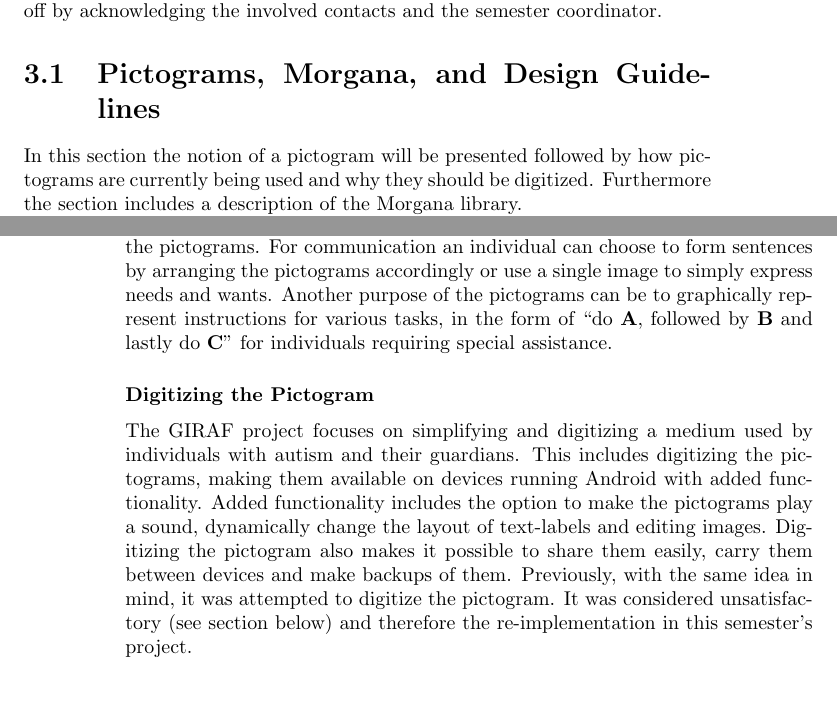
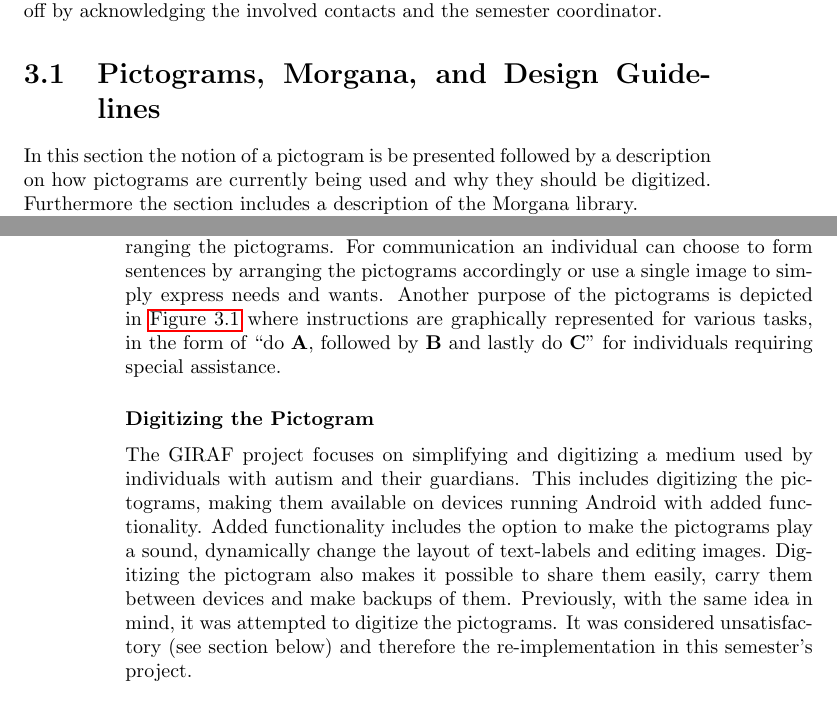
Before and after one commit to Ezphares/giraf_database, a LaTeX thesis (report/master.tex, which reads report/tex/commonReport/pictogram.tex, report/tex/commonReport/sec3-2.tex): two parts of pages 23 and 24 of 91, joined at a grey line, cut so that both start at the same text. Compiled offline with pdfLaTeX.

Commit message:
formatting of product backlog and some corrections for common report

```diff
--- a/report/tex/commonReport/pictogram.tex
+++ b/report/tex/commonReport/pictogram.tex
@@ -17,11 +17,11 @@ Pictograms are commonly used as means of communication, especially by those requ
         \caption{\label{img:pic_current} Pictograms in use 2013}
 \end{figure}
 During the spring semester of 2013, when this report was written, the use of pictograms is mostly in the form of physical images. The images need to be drawn and/or edited, printed, cut out and then laminated to extend their lifespan. After this process the pictograms are ready for use, generally for one individual, making this repetitive and tedious for the guardians.% \todo{Klim: Bliver dette virkelig kun brugt for et enkelt barn? Kan mapper ikke deles af flere b{\o}rn? Biggi: Nej det kan de ikke, det er blevet sagt af kontakt-person}
-When the required amount of pictograms have been created for an individual, they need to be organized and made accessible with the help of some sort of container. This container can be a folder with a pocket for the pictograms and a velcro-like strip for arranging the pictograms. For communication an individual can choose to form sentences by arranging the pictograms accordingly or use a single image to simply express needs and wants. Another purpose of the pictograms can be to graphically represent instructions for various tasks, in the form of ``do \textbf{A}, followed by \textbf{B} and lastly do \textbf{C}'' for individuals requiring special assistance.
+When the required amount of pictograms have been created for an individual, they need to be organized and made accessible with the help of some sort of container. This container can be a folder with a pocket for the pictograms and a velcro-like strip for arranging the pictograms. For communication an individual can choose to form sentences by arranging the pictograms accordingly or use a single image to simply express needs and wants. Another purpose of the pictograms is depicted in \autoref{img:pic_current} where instructions are graphically represented for various tasks, in the form of ``do \textbf{A}, followed by \textbf{B} and lastly do \textbf{C}'' for individuals requiring special assistance.
 
 \subsubsection*{Digitizing the Pictogram}
 %What's new, what had previous groups implemented, reflect on why it had to be redone.
-The \ac{giraf} project focuses on simplifying and digitizing a medium used by individuals with autism and their guardians. This includes digitizing the pictograms, making them available on devices running Android with added functionality. Added functionality includes the option to make the pictograms play a sound, dynamically change the layout of text-labels and editing images. Digitizing the pictogram also makes it possible to share them easily, carry them between devices and make backups of them. Previously, with the same idea in mind, it was attempted to digitize the pictogram. It was considered unsatisfactory (see section below) and therefore the re-implementation in this semester's project.
+The \ac{giraf} project focuses on simplifying and digitizing a medium used by individuals with autism and their guardians. This includes digitizing the pictograms, making them available on devices running Android with added functionality. Added functionality includes the option to make the pictograms play a sound, dynamically change the layout of text-labels and editing images. Digitizing the pictogram also makes it possible to share them easily, carry them between devices and make backups of them. Previously, with the same idea in mind, it was attempted to digitize the pictograms. It was considered unsatisfactory (see section below) and therefore the re-implementation in this semester's project.
 
 \subsubsection*{GIRAF Pictogram Design}
 %What is the pictogram (basically). What are the ideas behind the current design.
--- a/report/tex/commonReport/sec3-2.tex
+++ b/report/tex/commonReport/sec3-2.tex
@@ -1,3 +1,3 @@
 \section{Pictograms, Morgana, and Design Guidelines}
-In this section the notion of a pictogram will be presented followed by how pictograms are currently being used and why they should be digitized. Furthermore the section includes a description of the Morgana library.
+In this section the notion of a pictogram is be presented followed by a description on how pictograms are currently being used and why they should be digitized. Furthermore the section includes a description of the Morgana library.
 
```
Also changed, not shown: report/tex/process_progress/product_backlog.tex (+1 -1 lines), report/tex/commonReport/sec3-2.tex (2 more changed lines).
